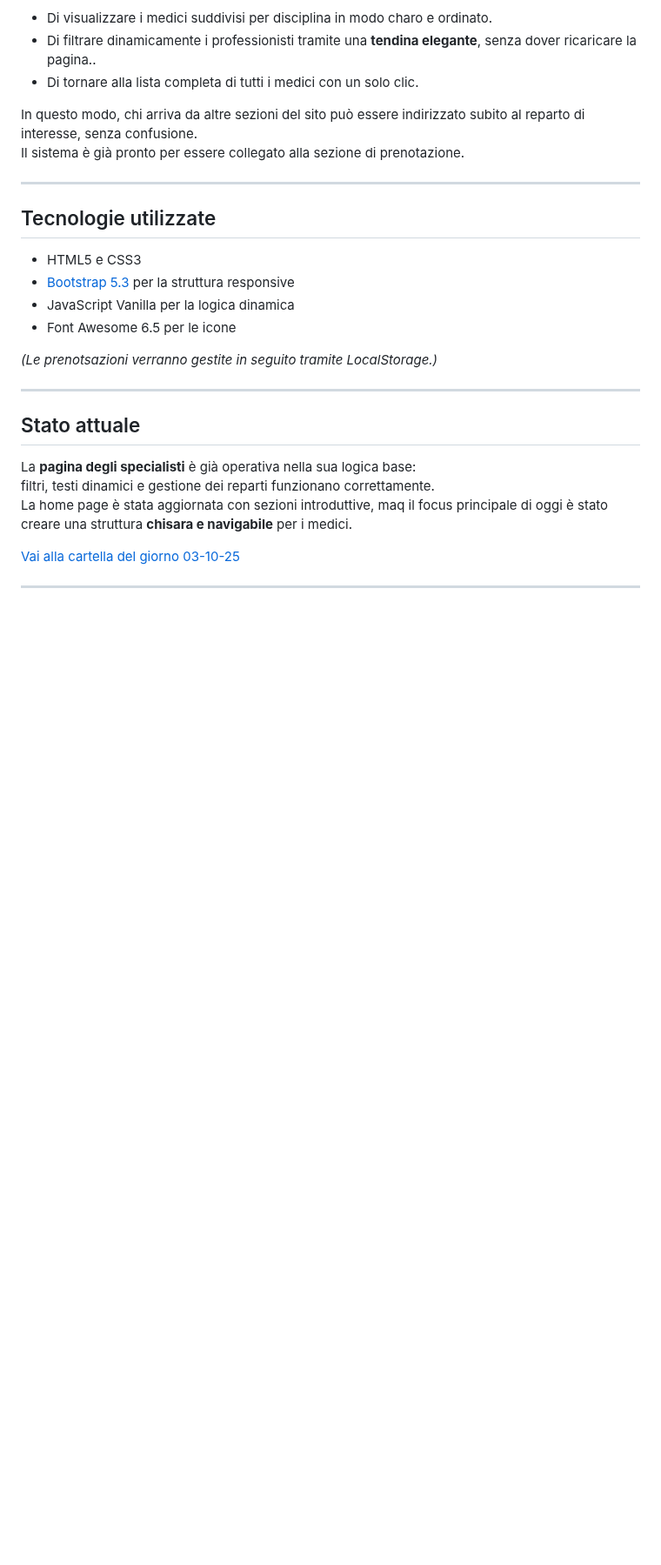
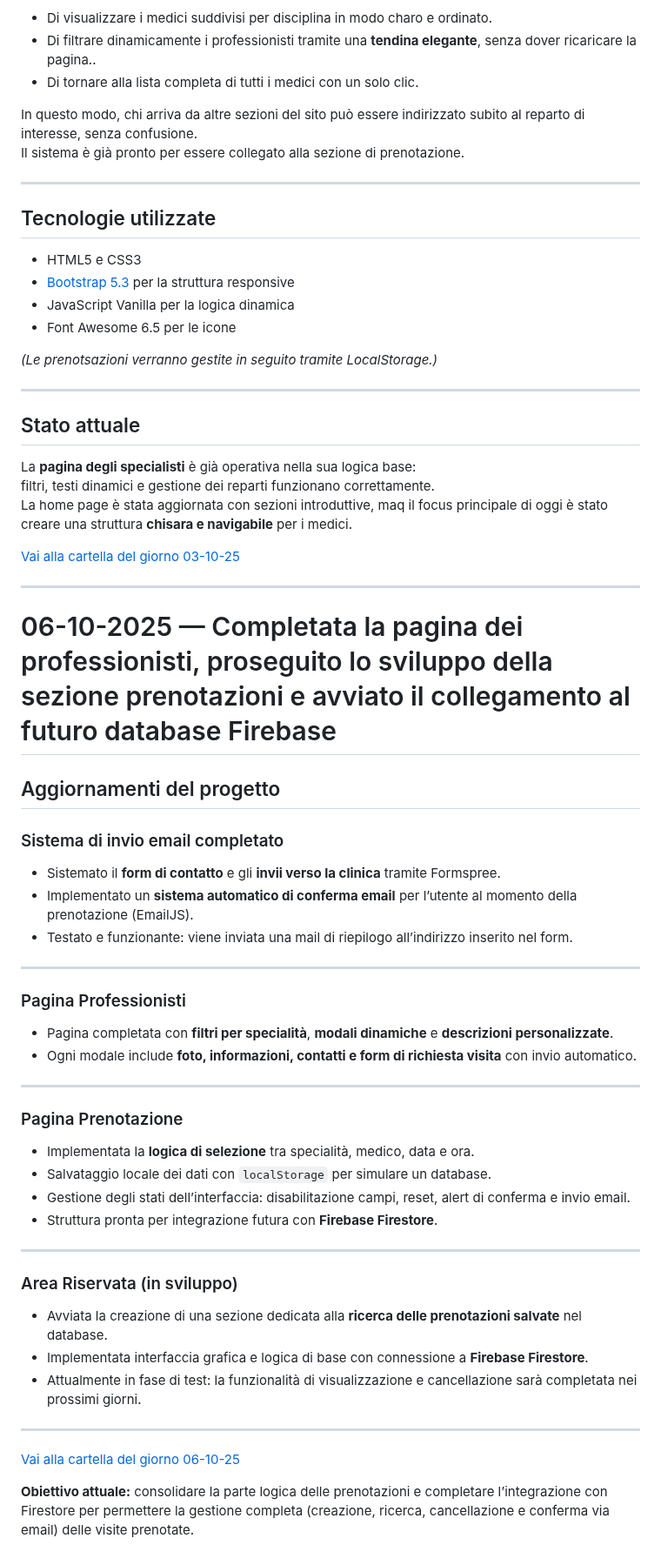
Before and after one commit to simonesugliano/progetto-clinica-privata, a Markdown page: README.md, the part around the change. Shown at 87% size. GitHub-like rendering; blank space fills up the shorter version.

```diff
--- a/README.md
+++ b/README.md
@@ -94,7 +94,6 @@ Il sistema è già pronto per essere collegato alla sezione di prenotazione.
 
 ---
 
-
 ##  Stato attuale
 
 La **pagina degli specialisti** è già operativa nella sua logica base:
@@ -104,3 +103,38 @@ La home page è stata aggiornata con sezioni introduttive, maq il focus principa
 [Vai alla cartella del giorno 03-10-25](./03-10-25/)
 
 ---
+
+# 06-10-2025 — Completata la pagina dei professionisti, proseguito lo sviluppo della sezione prenotazioni e avviato il collegamento al futuro database Firebase
+
+## Aggiornamenti del progetto
+
+### Sistema di invio email completato
+- Sistemato il **form di contatto** e gli **invii verso la clinica** tramite Formspree.
+- Implementato un **sistema automatico di conferma email** per l’utente al momento della prenotazione (EmailJS).
+- Testato e funzionante: viene inviata una mail di riepilogo all’indirizzo inserito nel form.
+
+---
+
+### Pagina Professionisti
+- Pagina completata con **filtri per specialità**, **modali dinamiche** e **descrizioni personalizzate**.
+- Ogni modale include **foto, informazioni, contatti e form di richiesta visita** con invio automatico.
+
+---
+
+### Pagina Prenotazione
+- Implementata la **logica di selezione** tra specialità, medico, data e ora.
+- Salvataggio locale dei dati con `localStorage` per simulare un database.
+- Gestione degli stati dell’interfaccia: disabilitazione campi, reset, alert di conferma e invio email.
+- Struttura pronta per integrazione futura con **Firebase Firestore**.
+
+---
+
+### Area Riservata (in sviluppo)
+- Avviata la creazione di una sezione dedicata alla **ricerca delle prenotazioni salvate** nel database.
+- Implementata interfaccia grafica e logica di base con connessione a **Firebase Firestore**.
+- Attualmente in fase di test: la funzionalità di visualizzazione e cancellazione sarà completata nei prossimi giorni.
+
+---
+[Vai alla cartella del giorno 06-10-25](./06-10/)
+
+**Obiettivo attuale:** consolidare la parte logica delle prenotazioni e completare l’integrazione con Firestore per permettere la gestione completa (creazione, ricerca, cancellazione e conferma via email) delle visite prenotate.
```
